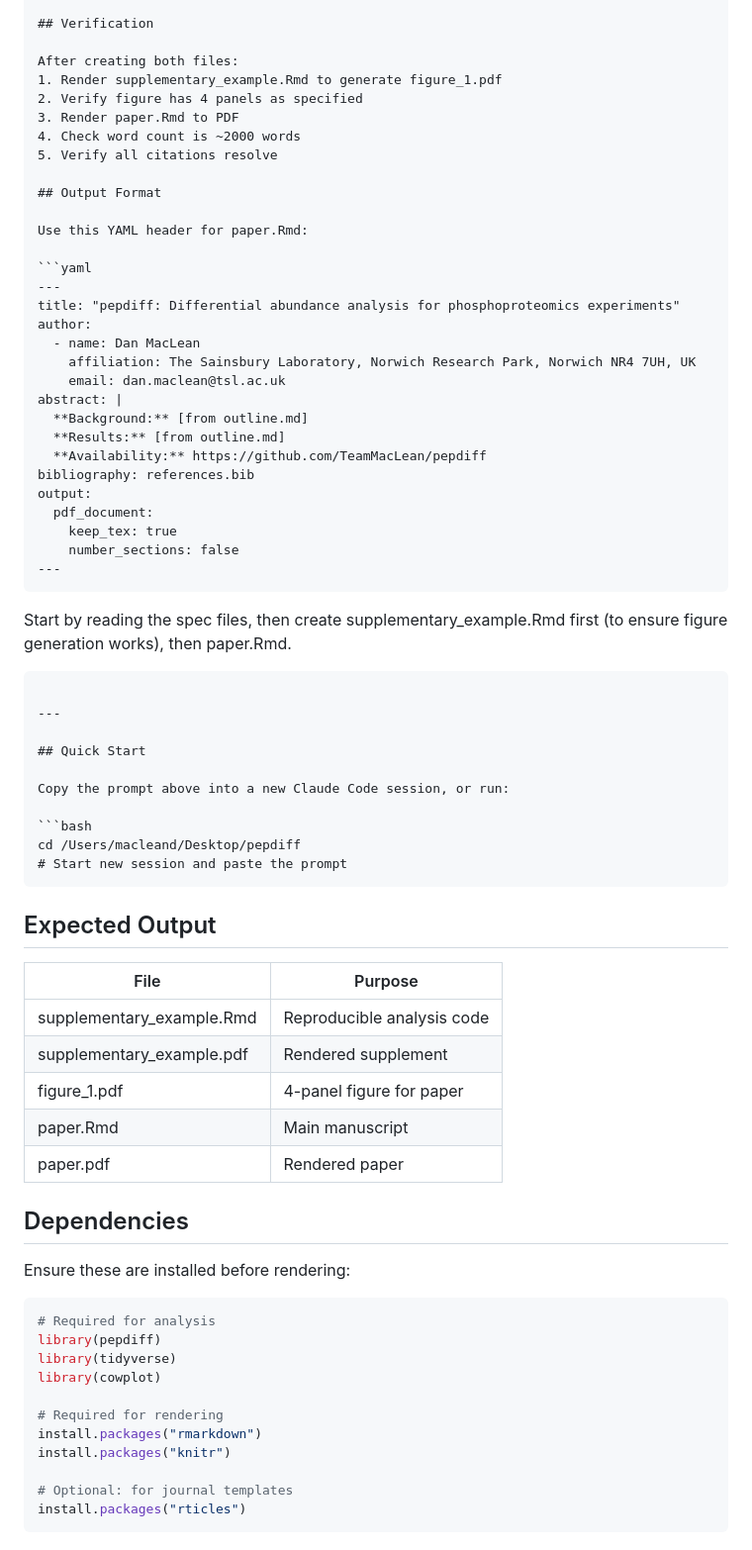
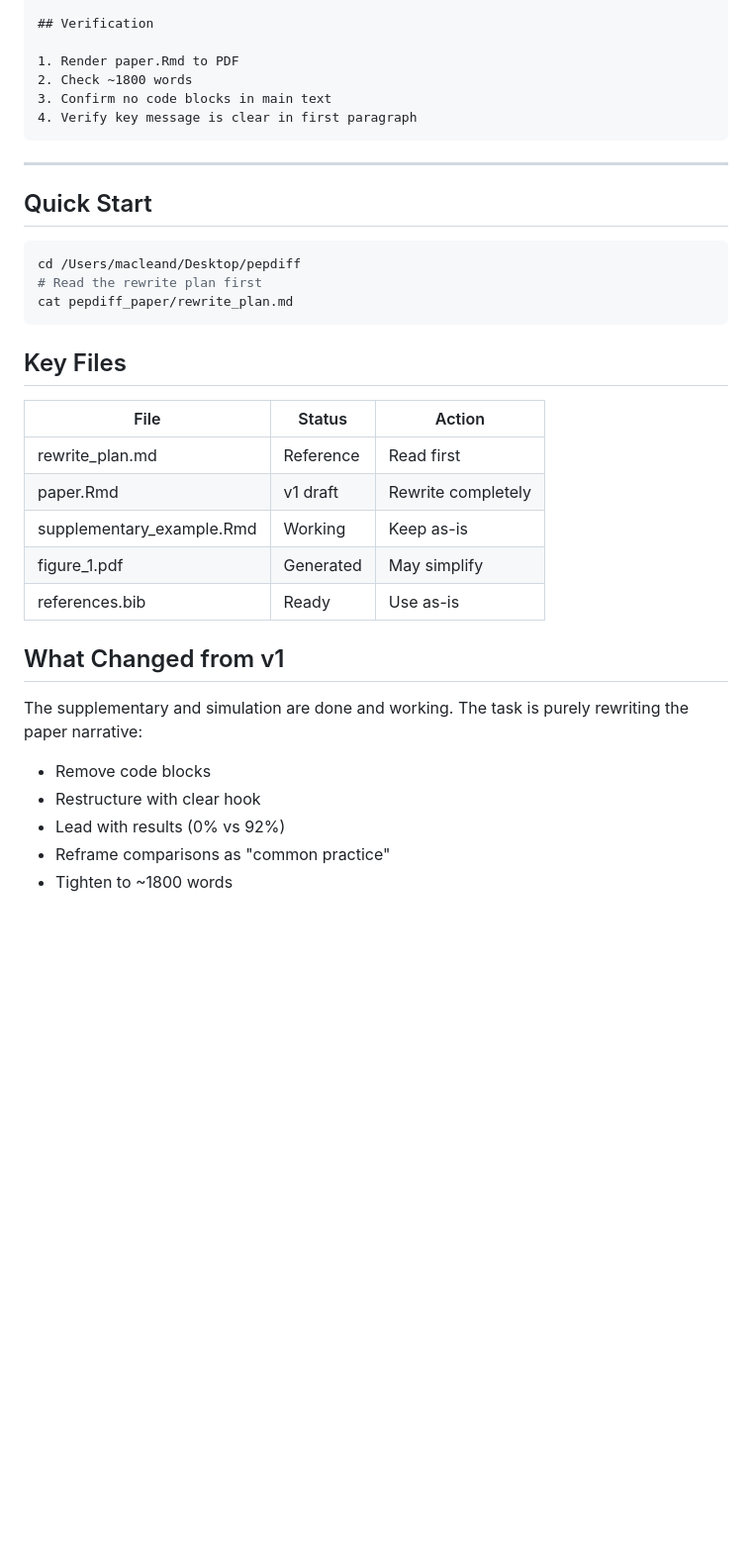
Before and after one commit to TeamMacLean/pepdiff, a Markdown page: pepdiff_paper/paper_prompt.md, the part around one of its changes. Shown at 99% size. GitHub-like rendering; blank space fills up the shorter version.

````diff
--- a/pepdiff_paper/paper_prompt.md
+++ b/pepdiff_paper/paper_prompt.md
@@ -64,74 +93,38 @@ Include Figure 1 reference (generated by supplementary_example.Rmd).
 
 ## Verification
 
-After creating both files:
-1. Render supplementary_example.Rmd to generate figure_1.pdf
-2. Verify figure has 4 panels as specified
-3. Render paper.Rmd to PDF
-4. Check word count is ~2000 words
-5. Verify all citations resolve
-
-## Output Format
-
-Use this YAML header for paper.Rmd:
-
-```yaml
----
-title: "pepdiff: Differential abundance analysis for phosphoproteomics experiments"
-author:
-  - name: Dan MacLean
-    affiliation: The Sainsbury Laboratory, Norwich Research Park, Norwich NR4 7UH, UK
-    email: dan.maclean@tsl.ac.uk
-abstract: |
-  **Background:** [from outline.md]
-  **Results:** [from outline.md]
-  **Availability:** https://github.com/TeamMacLean/pepdiff
-bibliography: references.bib
-output:
-  pdf_document:
-    keep_tex: true
-    number_sections: false
----
-```
-
-Start by reading the spec files, then create supplementary_example.Rmd first (to ensure figure generation works), then paper.Rmd.
+1. Render paper.Rmd to PDF
+2. Check ~1800 words
+3. Confirm no code blocks in main text
+4. Verify key message is clear in first paragraph
 ```
 
 ---
 
 ## Quick Start
 
-Copy the prompt above into a new Claude Code session, or run:
-
 ```bash
 cd /Users/macleand/Desktop/pepdiff
-# Start new session and paste the prompt
+# Read the rewrite plan first
+cat pepdiff_paper/rewrite_plan.md
 ```
 
-## Expected Output
+## Key Files
 
-| File | Purpose |
-|------|---------|
-| supplementary_example.Rmd | Reproducible analysis code |
-| supplementary_example.pdf | Rendered supplement |
-| figure_1.pdf | 4-panel figure for paper |
-| paper.Rmd | Main manuscript |
-| paper.pdf | Rendered paper |
+| File | Status | Action |
+|------|--------|--------|
+| rewrite_plan.md | Reference | Read first |
+| paper.Rmd | v1 draft | Rewrite completely |
+| supplementary_example.Rmd | Working | Keep as-is |
+| figure_1.pdf | Generated | May simplify |
+| references.bib | Ready | Use as-is |
 
-## Dependencies
+## What Changed from v1
 
-Ensure these are installed before rendering:
+The supplementary and simulation are done and working. The task is purely rewriting the paper narrative:
 
-```r
-# Required for analysis
-library(pepdiff)
-library(tidyverse)
-library(cowplot)
-
-# Required for rendering
-install.packages("rmarkdown")
-install.packages("knitr")
-
-# Optional: for journal templates
-install.packages("rticles")
-```
+- Remove code blocks
+- Restructure with clear hook
+- Lead with results (0% vs 92%)
+- Reframe comparisons as "common practice"
+- Tighten to ~1800 words
````
Also changed, not shown: other parts of pepdiff_paper/paper_prompt.md (+68 -39 lines).
